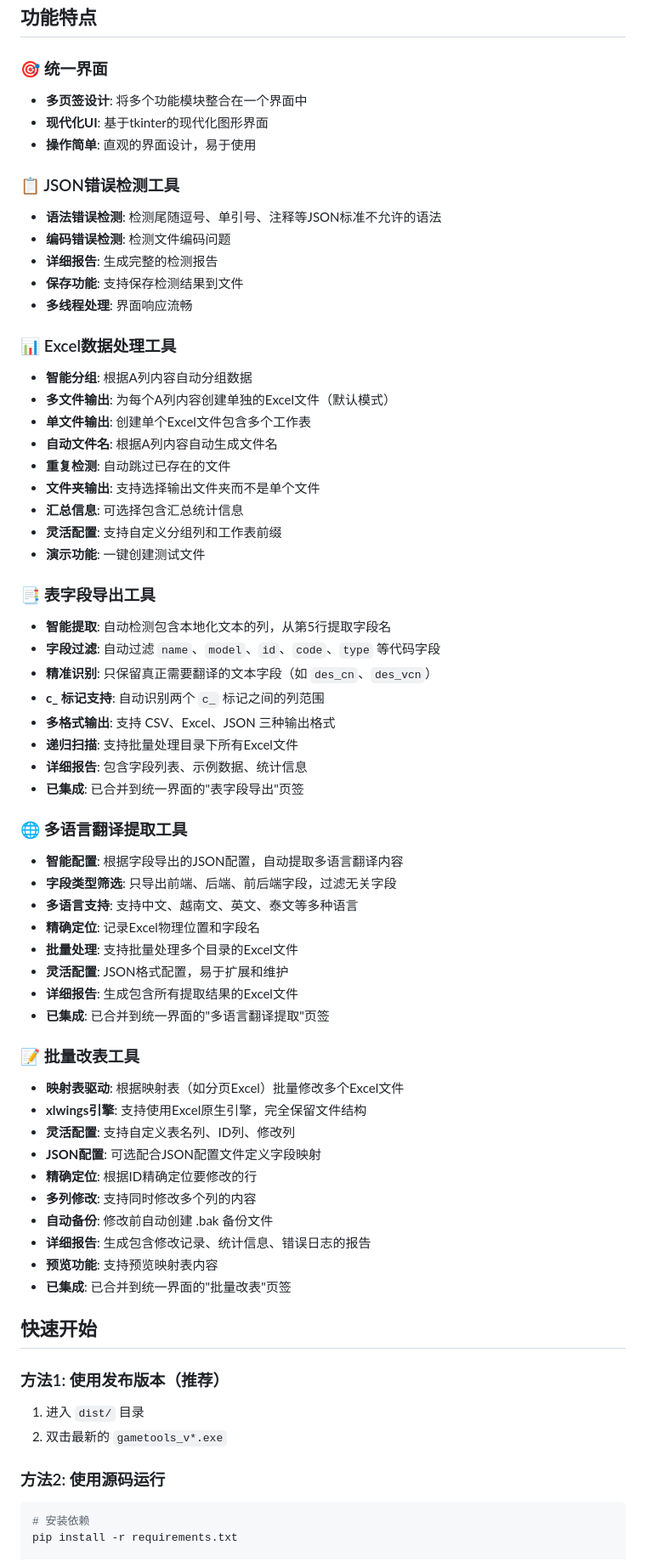
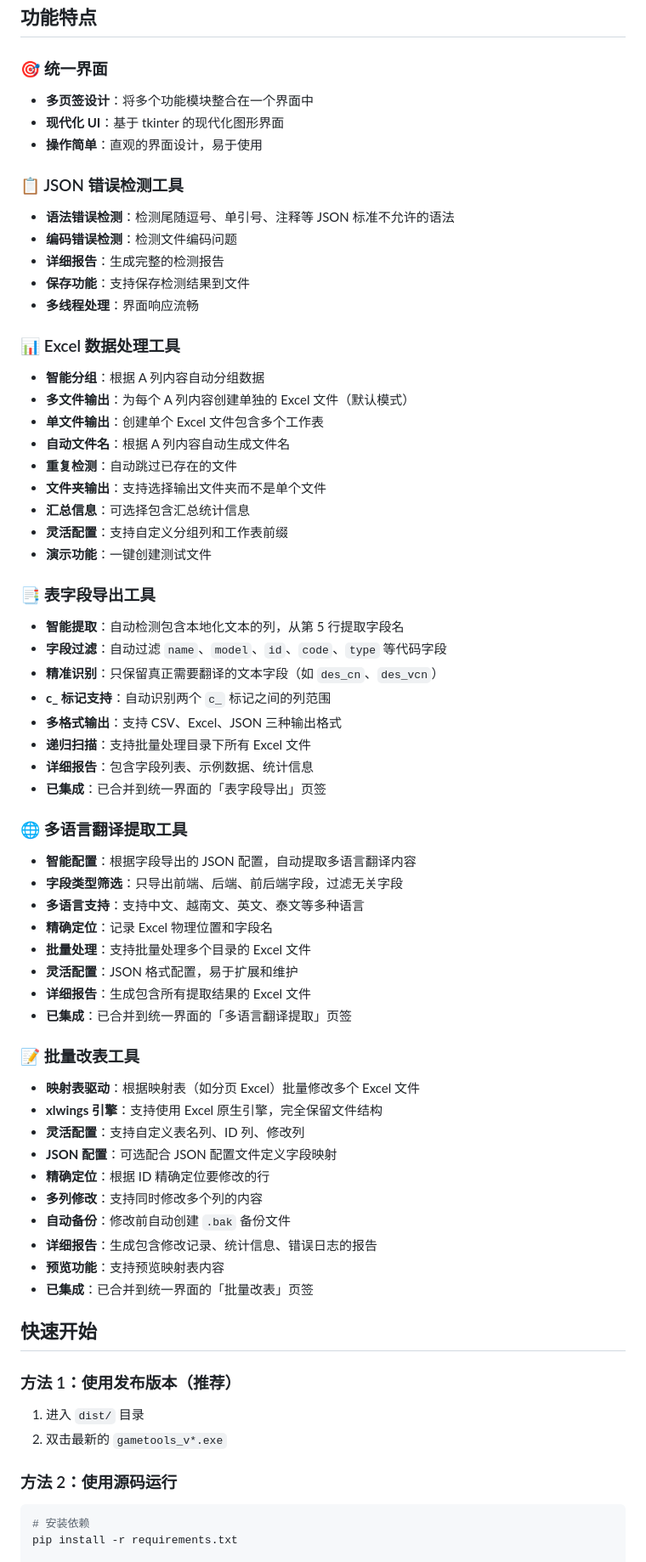
Before and after one commit to Chacat68/gametools, a Markdown page: README.md, the part around one of its changes. Shown at 85% size. Drawn GitHub-style.

Commit message:
规范 README 排版与 Markdown 结构
统一标题与列表空行、目录树代码块语言标识及中英混排标点，便于阅读与 lint 检查。

Co-authored-by: Cursor <cursoragent@cursor.com>

````diff
--- a/README.md
+++ b/README.md
@@ -61,68 +63,74 @@ gametools/
 ## 功能特点
 
 ### 🎯 统一界面
-- **多页签设计**: 将多个功能模块整合在一个界面中
-- **现代化UI**: 基于tkinter的现代化图形界面
-- **操作简单**: 直观的界面设计，易于使用
 
-### 📋 JSON错误检测工具
-- **语法错误检测**: 检测尾随逗号、单引号、注释等JSON标准不允许的语法
-- **编码错误检测**: 检测文件编码问题
-- **详细报告**: 生成完整的检测报告
-- **保存功能**: 支持保存检测结果到文件
-- **多线程处理**: 界面响应流畅
+- **多页签设计**：将多个功能模块整合在一个界面中
+- **现代化 UI**：基于 tkinter 的现代化图形界面
+- **操作简单**：直观的界面设计，易于使用
 
-### 📊 Excel数据处理工具
-- **智能分组**: 根据A列内容自动分组数据
-- **多文件输出**: 为每个A列内容创建单独的Excel文件（默认模式）
-- **单文件输出**: 创建单个Excel文件包含多个工作表
-- **自动文件名**: 根据A列内容自动生成文件名
-- **重复检测**: 自动跳过已存在的文件
-- **文件夹输出**: 支持选择输出文件夹而不是单个文件
-- **汇总信息**: 可选择包含汇总统计信息
-- **灵活配置**: 支持自定义分组列和工作表前缀
-- **演示功能**: 一键创建测试文件
+### 📋 JSON 错误检测工具
+
+- **语法错误检测**：检测尾随逗号、单引号、注释等 JSON 标准不允许的语法
+- **编码错误检测**：检测文件编码问题
+- **详细报告**：生成完整的检测报告
+- **保存功能**：支持保存检测结果到文件
+- **多线程处理**：界面响应流畅
+
+### 📊 Excel 数据处理工具
+
+- **智能分组**：根据 A 列内容自动分组数据
+- **多文件输出**：为每个 A 列内容创建单独的 Excel 文件（默认模式）
+- **单文件输出**：创建单个 Excel 文件包含多个工作表
+- **自动文件名**：根据 A 列内容自动生成文件名
+- **重复检测**：自动跳过已存在的文件
+- **文件夹输出**：支持选择输出文件夹而不是单个文件
+- **汇总信息**：可选择包含汇总统计信息
+- **灵活配置**：支持自定义分组列和工作表前缀
+- **演示功能**：一键创建测试文件
 
 ### 📑 表字段导出工具
-- **智能提取**: 自动检测包含本地化文本的列，从第5行提取字段名
-- **字段过滤**: 自动过滤 `name`、`model`、`id`、`code`、`type` 等代码字段
-- **精准识别**: 只保留真正需要翻译的文本字段（如 `des_cn`、`des_vcn`）
-- **c_ 标记支持**: 自动识别两个 `c_` 标记之间的列范围
-- **多格式输出**: 支持 CSV、Excel、JSON 三种输出格式
-- **递归扫描**: 支持批量处理目录下所有Excel文件
-- **详细报告**: 包含字段列表、示例数据、统计信息
-- **已集成**: 已合并到统一界面的"表字段导出"页签
+
+- **智能提取**：自动检测包含本地化文本的列，从第 5 行提取字段名
+- **字段过滤**：自动过滤 `name`、`model`、`id`、`code`、`type` 等代码字段
+- **精准识别**：只保留真正需要翻译的文本字段（如 `des_cn`、`des_vcn`）
+- **c_ 标记支持**：自动识别两个 `c_` 标记之间的列范围
+- **多格式输出**：支持 CSV、Excel、JSON 三种输出格式
+- **递归扫描**：支持批量处理目录下所有 Excel 文件
+- **详细报告**：包含字段列表、示例数据、统计信息
+- **已集成**：已合并到统一界面的「表字段导出」页签
 
 ### 🌐 多语言翻译提取工具
-- **智能配置**: 根据字段导出的JSON配置，自动提取多语言翻译内容
-- **字段类型筛选**: 只导出前端、后端、前后端字段，过滤无关字段
-- **多语言支持**: 支持中文、越南文、英文、泰文等多种语言
-- **精确定位**: 记录Excel物理位置和字段名
-- **批量处理**: 支持批量处理多个目录的Excel文件
-- **灵活配置**: JSON格式配置，易于扩展和维护
-- **详细报告**: 生成包含所有提取结果的Excel文件
-- **已集成**: 已合并到统一界面的"多语言翻译提取"页签
+
+- **智能配置**：根据字段导出的 JSON 配置，自动提取多语言翻译内容
+- **字段类型筛选**：只导出前端、后端、前后端字段，过滤无关字段
+- **多语言支持**：支持中文、越南文、英文、泰文等多种语言
+- **精确定位**：记录 Excel 物理位置和字段名
+- **批量处理**：支持批量处理多个目录的 Excel 文件
+- **灵活配置**：JSON 格式配置，易于扩展和维护
+- **详细报告**：生成包含所有提取结果的 Excel 文件
+- **已集成**：已合并到统一界面的「多语言翻译提取」页签
 
 ### 📝 批量改表工具
-- **映射表驱动**: 根据映射表（如分页Excel）批量修改多个Excel文件
-- **xlwings引擎**: 支持使用Excel原生引擎，完全保留文件结构
-- **灵活配置**: 支持自定义表名列、ID列、修改列
-- **JSON配置**: 可选配合JSON配置文件定义字段映射
-- **精确定位**: 根据ID精确定位要修改的行
-- **多列修改**: 支持同时修改多个列的内容
-- **自动备份**: 修改前自动创建 .bak 备份文件
-- **详细报告**: 生成包含修改记录、统计信息、错误日志的报告
-- **预览功能**: 支持预览映射表内容
-- **已集成**: 已合并到统一界面的"批量改表"页签
+
+- **映射表驱动**：根据映射表（如分页 Excel）批量修改多个 Excel 文件
+- **xlwings 引擎**：支持使用 Excel 原生引擎，完全保留文件结构
+- **灵活配置**：支持自定义表名列、ID 列、修改列
+- **JSON 配置**：可选配合 JSON 配置文件定义字段映射
+- **精确定位**：根据 ID 精确定位要修改的行
+- **多列修改**：支持同时修改多个列的内容
+- **自动备份**：修改前自动创建 `.bak` 备份文件
+- **详细报告**：生成包含修改记录、统计信息、错误日志的报告
+- **预览功能**：支持预览映射表内容
+- **已集成**：已合并到统一界面的「批量改表」页签
 
 ## 快速开始
 
-### 方法1: 使用发布版本（推荐）
+### 方法 1：使用发布版本（推荐）
 
 1. 进入 `dist/` 目录
 2. 双击最新的 `gametools_v*.exe`
 
-### 方法2: 使用源码运行
+### 方法 2：使用源码运行
 
 ```bash
 # 安装依赖
````
Also changed, not shown: other parts of README.md (+66 -58 lines).
